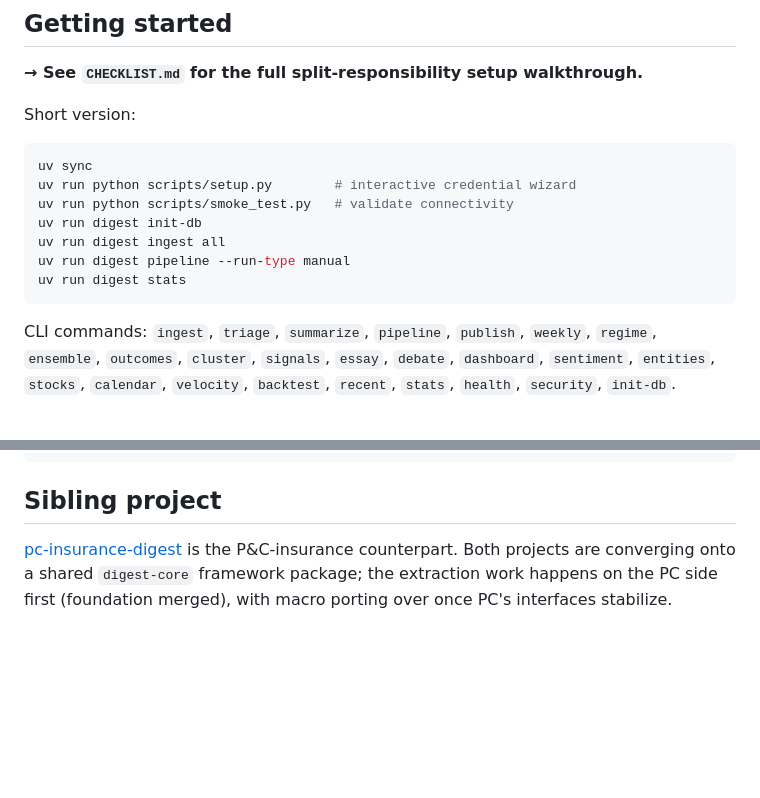
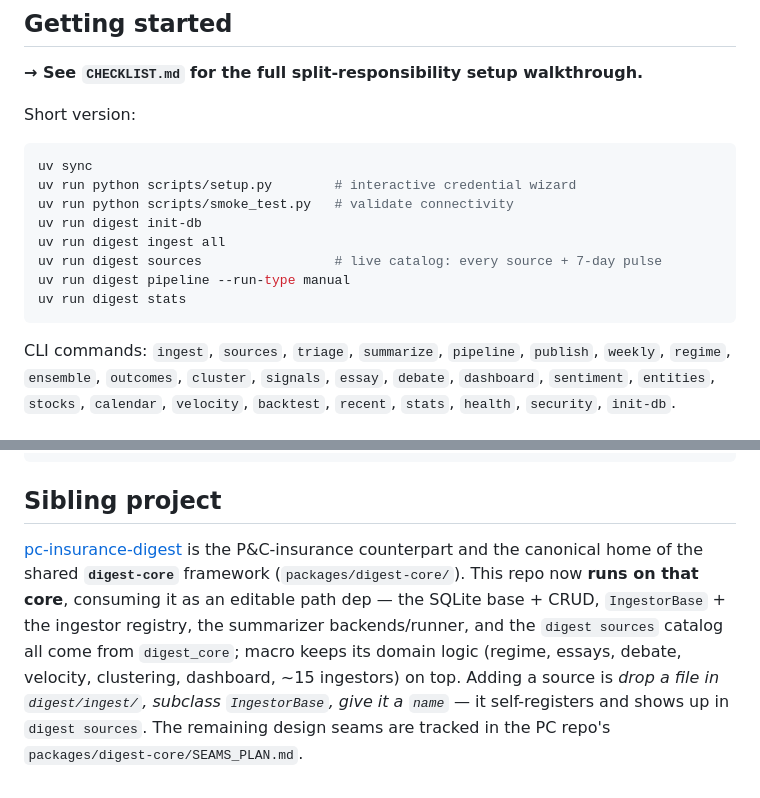
Before and after one commit to dram-dev/macro-ai-digest, a Markdown page: README.md, 2 parts joined by grey strips. Rendered like a GitHub page; blank space fills up the shorter version.

Commit message:
docs: README — macro now runs on digest-core + `digest sources`
Sibling-project section rewritten: this repo consumes the shared digest-core
(base DB/CRUD, IngestorBase + registry, summarizer backends/runner, catalog);
adding a source self-registers. `digest sources` added to commands + quickstart.

Co-Authored-By: Claude Opus 4.8 <noreply@anthropic.com>

````diff
--- a/README.md
+++ b/README.md
@@ -106,11 +106,12 @@ uv run python scripts/setup.py        # interactive credential wizard
 uv run python scripts/smoke_test.py   # validate connectivity
 uv run digest init-db
 uv run digest ingest all
+uv run digest sources                 # live catalog: every source + 7-day pulse
 uv run digest pipeline --run-type manual
 uv run digest stats
 ```
 
-CLI commands: `ingest`, `triage`, `summarize`, `pipeline`, `publish`,
+CLI commands: `ingest`, `sources`, `triage`, `summarize`, `pipeline`, `publish`,
 `weekly`, `regime`, `ensemble`, `outcomes`, `cluster`, `signals`, `essay`,
 `debate`, `dashboard`, `sentiment`, `entities`, `stocks`, `calendar`,
 `velocity`, `backtest`, `recent`, `stats`, `health`, `security`, `init-db`.
@@ -196,7 +197,13 @@ macro-ai-digest/
 ## Sibling project
 
 [pc-insurance-digest](https://github.com/dram-dev/pc-insurance-digest) is the
-P&C-insurance counterpart. Both projects are converging onto a shared
-`digest-core` framework package; the extraction work happens on the PC side
-first (foundation merged), with macro porting over once PC's interfaces
-stabilize.
+P&C-insurance counterpart and the canonical home of the shared **`digest-core`**
+framework (`packages/digest-core/`). This repo now **runs on that core**,
+consuming it as an editable path dep — the SQLite base + CRUD, `IngestorBase` +
+the ingestor registry, the summarizer backends/runner, and the `digest sources`
+catalog all come from `digest_core`; macro keeps its domain logic (regime,
+essays, debate, velocity, clustering, dashboard, ~15 ingestors) on top. Adding a
+source is *drop a file in `digest/ingest/`, subclass `IngestorBase`, give it a
+`name`* — it self-registers and shows up in `digest sources`. The remaining
+design seams are tracked in the PC repo's
+`packages/digest-core/SEAMS_PLAN.md`.
````
